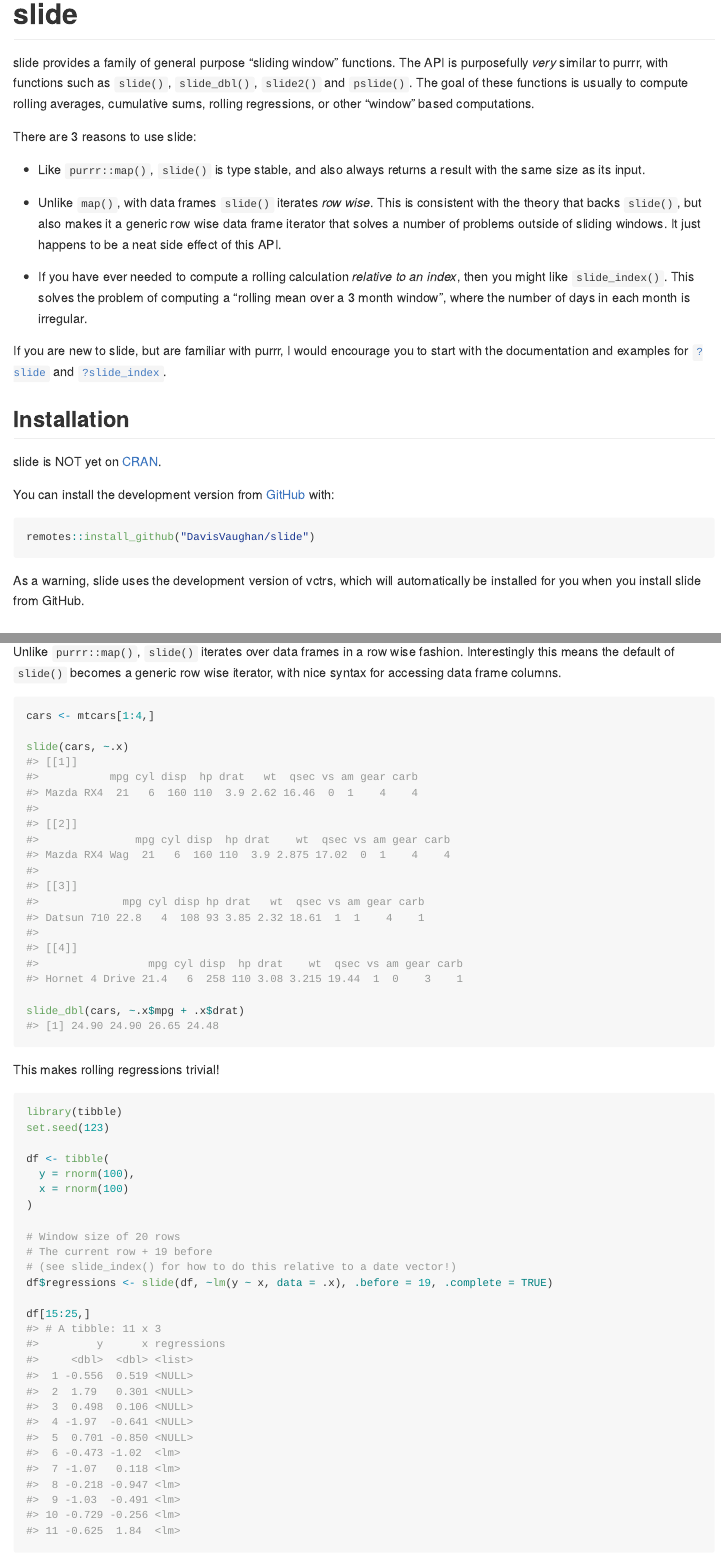
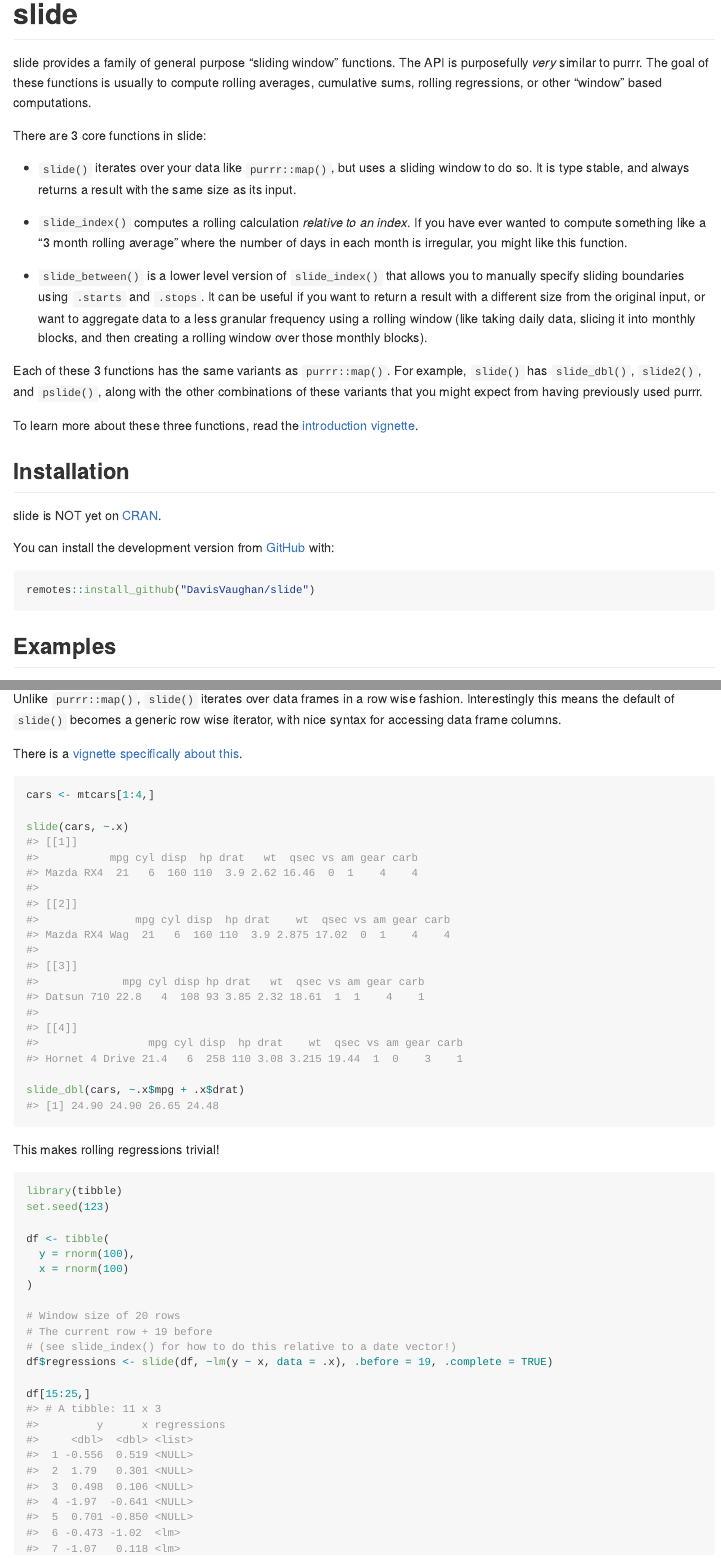
Before and after one commit to r-lib/slider, an R Markdown document (README.Rmd): the page in a window 1100 px wide, from its top, and a second part further down, joined at a grey line. The pictures show the output file README.md that the author committed with the source, drawn offline in the style of GitHub; badge pictures from the web are left out.

Commit message:
Update README

````diff
--- a/README.Rmd
+++ b/README.Rmd
@@ -25,17 +25,19 @@ knitr::opts_chunk$set(
 [![Azure pipelines coverage status](https://img.shields.io/azure-devops/coverage/DavisVaughan/slide/2)](https://dev.azure.com/DavisVaughan/slide/_build/latest?definitionId=1&branchName=master)
 <!-- badges: end -->
 
-slide provides a family of general purpose "sliding window" functions. The API is purposefully _very_ similar to purrr, with functions such as `slide()`, `slide_dbl()`, `slide2()` and `pslide()`. The goal of these functions is usually to compute rolling averages, cumulative sums, rolling regressions, or other "window" based computations.
+slide provides a family of general purpose "sliding window" functions. The API is purposefully _very_ similar to purrr. The goal of these functions is usually to compute rolling averages, cumulative sums, rolling regressions, or other "window" based computations.
 
-There are 3 reasons to use slide:
+There are 3 core functions in slide:
 
-- Like `purrr::map()`, `slide()` is type stable, and also always returns a result with the same size as its input.
+- `slide()` iterates over your data like `purrr::map()`, but uses a sliding window to do so. It is type stable, and always returns a result with the same size as its input.
 
-- Unlike `map()`, with data frames `slide()` iterates _row wise_. This is consistent with the theory that backs `slide()`, but also makes it a generic row wise data frame iterator that solves a number of problems outside of sliding windows. It just happens to be a neat side effect of this API.
+- `slide_index()` computes a rolling calculation _relative to an index_. If you have ever wanted to compute something like a "3 month rolling average" where the number of days in each month is irregular, you might like this function.
 
-- If you have ever needed to compute a rolling calculation _relative to an index_, then you might like `slide_index()`. This solves the problem of computing a "rolling mean over a 3 month window", where the number of days in each month is irregular.
+- `slide_between()` is a lower level version of `slide_index()` that allows you to manually specify sliding boundaries using `.starts` and `.stops`. It can be useful if you want to return a result with a different size from the original input, or want to aggregate data to a less granular frequency using a rolling window (like taking daily data, slicing it into monthly blocks, and then creating a rolling window over those monthly blocks).
 
-If you are new to slide, but are familiar with purrr, I would encourage you to start with the documentation and examples for [`?slide`](https://davisvaughan.github.io/slide/reference/slide.html) and [`?slide_index`](https://davisvaughan.github.io/slide/reference/slide_index.html).
+Each of these 3 functions has the same variants as `purrr::map()`. For example, `slide()` has `slide_dbl()`, `slide2()`, and `pslide()`, along with the other combinations of these variants that you might expect from having previously used purrr.
+
+To learn more about these three functions, read the [introduction vignette](https://davisvaughan.github.io/slide/articles/slide.html).
 
 ## Installation
 
@@ -46,8 +48,6 @@ You can install the development version from [GitHub](https://github.com/) with:
 ``` r
 remotes::install_github("DavisVaughan/slide")
 ```
-
-As a warning, slide uses the development version of vctrs, which will automatically be installed for you when you install slide from GitHub.
 
 ## Examples
 
@@ -90,6 +90,8 @@ slide(1:4, ~.x, .before = 2, .complete = TRUE)
 ## Data frames
 
 Unlike `purrr::map()`, `slide()` iterates over data frames in a row wise fashion. Interestingly this means the default of `slide()` becomes a generic row wise iterator, with nice syntax for accessing data frame columns.
+
+There is a [vignette specifically about this](https://davisvaughan.github.io/slide/articles/rowwise.html).
 
 ```{r}
 cars <- mtcars[1:4,]
````
Also changed, not shown: README.md.
